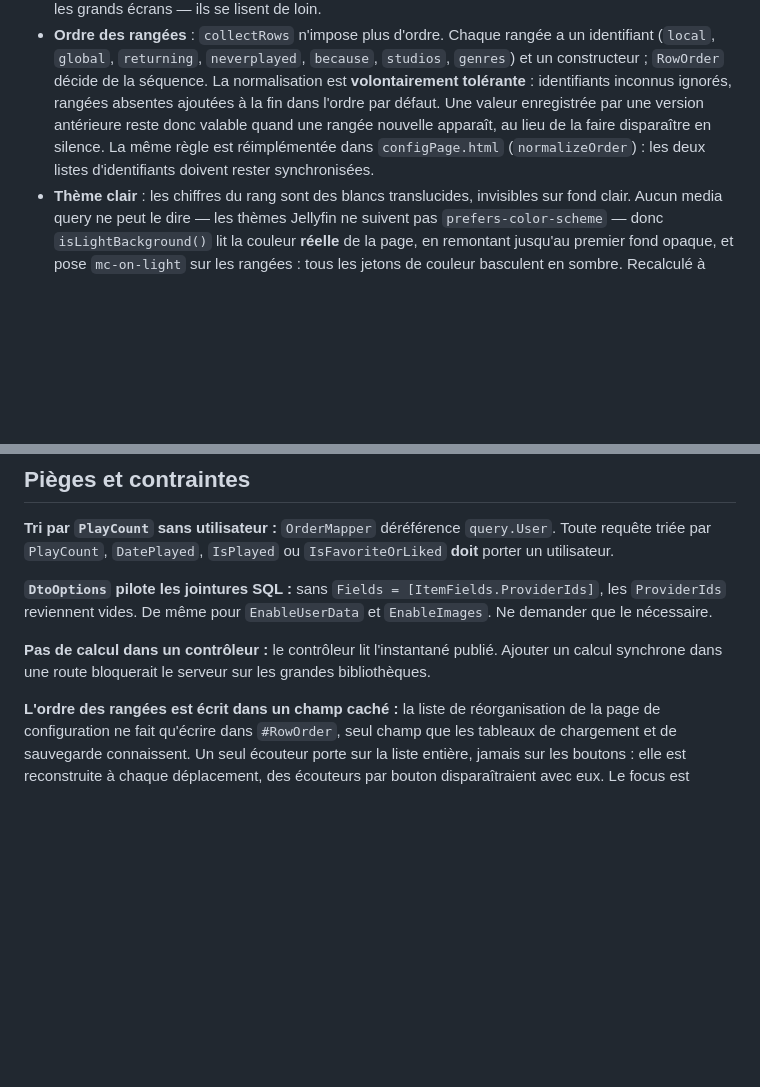
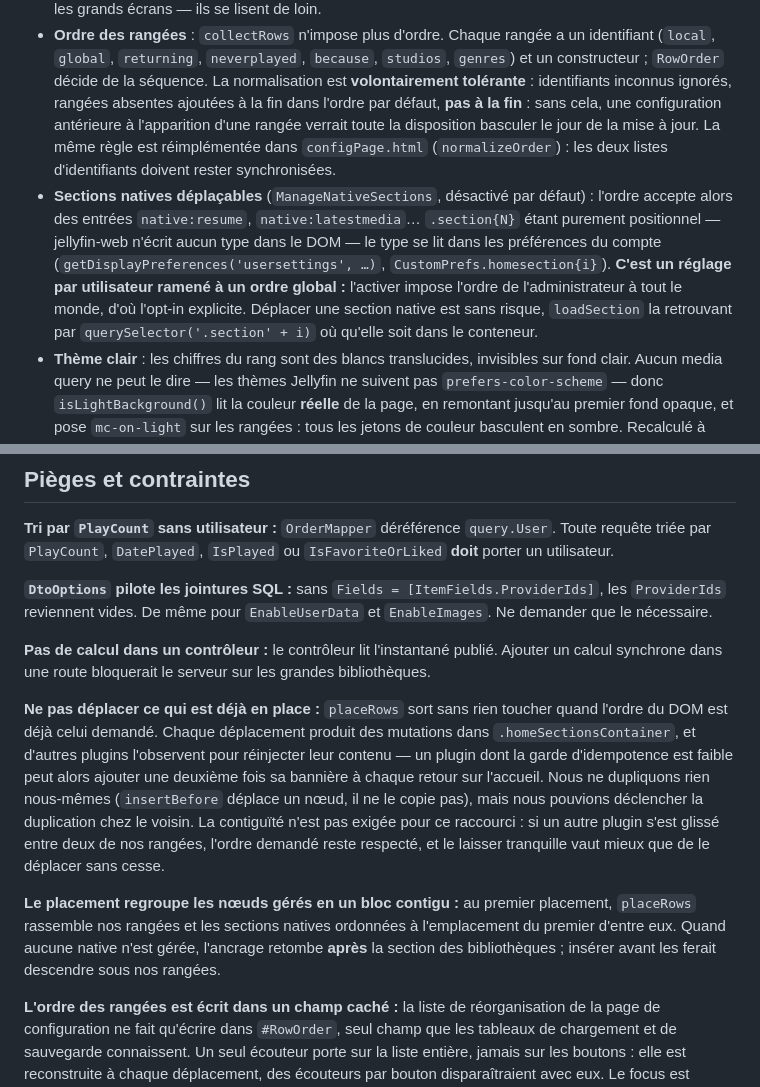
Before and after one commit to peterdu1109/MediaCarousel, a Markdown page: CLAUDE.md, 2 parts joined by grey strips. Drawn GitHub-style; blank space fills up the shorter version.

Commit message:
docs: sections natives deplacables et placement du bloc
Le commit de la fonctionnalite est parti sans sa documentation : le script qui
la redigeait a echoue sur une ancre et l'echec est passe inapercu.

```diff
--- a/CLAUDE.md
+++ b/CLAUDE.md
@@ -335,10 +335,18 @@ si l'administrateur supprime la collection, elle est recréée au recalcul suiva
   (`local`, `global`, `returning`, `neverplayed`, `because`, `studios`, `genres`) et un
   constructeur ; `RowOrder` décide de la séquence. La normalisation est **volontairement
   tolérante** : identifiants inconnus ignorés, rangées absentes ajoutées à la fin dans l'ordre
-  par défaut. Une valeur enregistrée par une version antérieure reste donc valable quand une
-  rangée nouvelle apparaît, au lieu de la faire disparaître en silence. La même règle est
+  par défaut, **pas à la fin** : sans cela, une configuration antérieure à l'apparition d'une
+  rangée verrait toute la disposition basculer le jour de la mise à jour. La même règle est
   réimplémentée dans `configPage.html` (`normalizeOrder`) : les deux listes d'identifiants
   doivent rester synchronisées.
+- **Sections natives déplaçables** (`ManageNativeSections`, désactivé par défaut) : l'ordre
+  accepte alors des entrées `native:resume`, `native:latestmedia`… `.section{N}` étant
+  purement positionnel — jellyfin-web n'écrit aucun type dans le DOM — le type se lit dans
+  les préférences du compte (`getDisplayPreferences('usersettings', …)`,
+  `CustomPrefs.homesection{i}`). **C'est un réglage par utilisateur ramené à un ordre
+  global :** l'activer impose l'ordre de l'administrateur à tout le monde, d'où l'opt-in
+  explicite. Déplacer une section native est sans risque, `loadSection` la retrouvant par
+  `querySelector('.section' + i)` où qu'elle soit dans le conteneur.
 - **Thème clair** : les chiffres du rang sont des blancs translucides, invisibles sur fond
   clair. Aucun media query ne peut le dire — les thèmes Jellyfin ne suivent pas
   `prefers-color-scheme` — donc `isLightBackground()` lit la couleur **réelle** de la page, en
@@ -531,6 +539,21 @@ reviennent vides. De même pour `EnableUserData` et `EnableImages`. Ne demander
 **Pas de calcul dans un contrôleur :** le contrôleur lit l'instantané publié. Ajouter un calcul
 synchrone dans une route bloquerait le serveur sur les grandes bibliothèques.
 
+**Ne pas déplacer ce qui est déjà en place :** `placeRows` sort sans rien toucher quand
+l'ordre du DOM est déjà celui demandé. Chaque déplacement produit des mutations dans
+`.homeSectionsContainer`, et d'autres plugins l'observent pour réinjecter leur contenu — un
+plugin dont la garde d'idempotence est faible peut alors ajouter une deuxième fois sa
+bannière à chaque retour sur l'accueil. Nous ne dupliquons rien nous-mêmes (`insertBefore`
+déplace un nœud, il ne le copie pas), mais nous pouvions déclencher la duplication chez le
+voisin. La contiguïté n'est pas exigée pour ce raccourci : si un autre plugin s'est glissé
+entre deux de nos rangées, l'ordre demandé reste respecté, et le laisser tranquille vaut
+mieux que de le déplacer sans cesse.
+
+**Le placement regroupe les nœuds gérés en un bloc contigu :** au premier placement,
+`placeRows` rassemble nos rangées et les sections natives ordonnées à l'emplacement du
+premier d'entre eux. Quand aucune native n'est gérée, l'ancrage retombe **après** la section
+des bibliothèques ; insérer avant les ferait descendre sous nos rangées.
+
 **L'ordre des rangées est écrit dans un champ caché :** la liste de réorganisation de la page
 de configuration ne fait qu'écrire dans `#RowOrder`, seul champ que les tableaux de chargement
 et de sauvegarde connaissent. Un seul écouteur porte sur la liste entière, jamais sur les
```
Also changed, not shown: README.md (+2 -1 lines).
